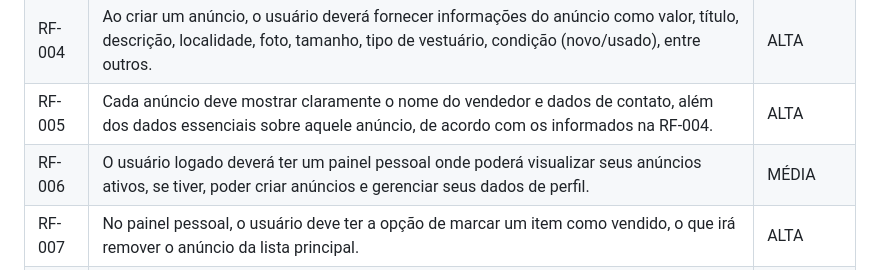
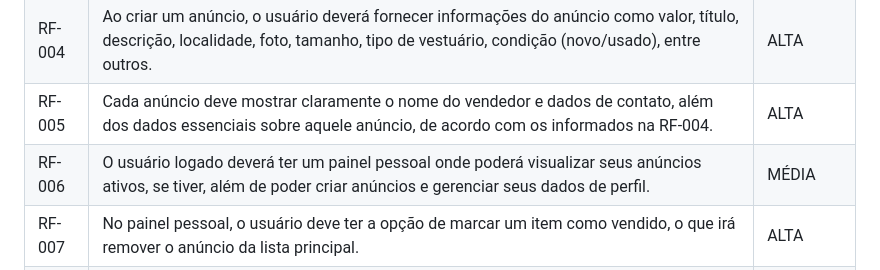
Before and after one commit to ICEI-PUC-Minas-PMV-ADS/pmv-ads-2023-2-e2-proj-int-t11-pmv-ads-2023-2-e2-proj-int-t11-grupo3, a Markdown page: docs/02-Especificação do Projeto.md, the part around the change. Drawn GitHub-style.

```diff
--- a/docs/02-Especificação do Projeto.md
+++ b/docs/02-Especificação do Projeto.md
@@ -45,7 +45,7 @@ As tabelas que se seguem apresentam os requisitos funcionais e não funcionais q
 |RF-003   | Usuários não registrados deverão ser capazes de visualizar os itens, mas para anunciar ou comentar em anúncios, a criação de uma conta ou login será requerido.                    | ALTA       |
 |RF-004   | Ao criar um anúncio, o usuário deverá fornecer informações do anúncio como valor, título, descrição, localidade, foto, tamanho, tipo de vestuário, condição (novo/usado), entre outros.         | ALTA       |
 |RF-005   | Cada anúncio deve mostrar claramente o nome do vendedor e dados de contato, além dos dados essenciais sobre aquele anúncio, de acordo com os informados na RF-004.                                                          | ALTA       |
-|RF-006   | O usuário logado deverá ter um painel pessoal onde poderá visualizar seus anúncios ativos, se tiver, poder criar anúncios e gerenciar seus dados de perfil.                                  | MÉDIA      |
+|RF-006   | O usuário logado deverá ter um painel pessoal onde poderá visualizar seus anúncios ativos, se tiver, além de poder criar anúncios e gerenciar seus dados de perfil.                                  | MÉDIA      |
 |RF-007   | No painel pessoal, o usuário deve ter a opção de marcar um item como vendido, o que irá remover o anúncio da lista principal.          | ALTA       |
 |RF-008   | Ao visualizar um anúncio, o sistema apresentará sugestões de peças para o usuário advindas de anúncios pagos por empresas, baseando-se em categorias semelhantes.          | MÉDIA      |
 |RF-009   | Os anúncios permitirão que usuários interajam por meio de comentários para que tirem dúvidas ou apenas expressem opiniões sobre as peças.                                  | BAIXA      |
```
